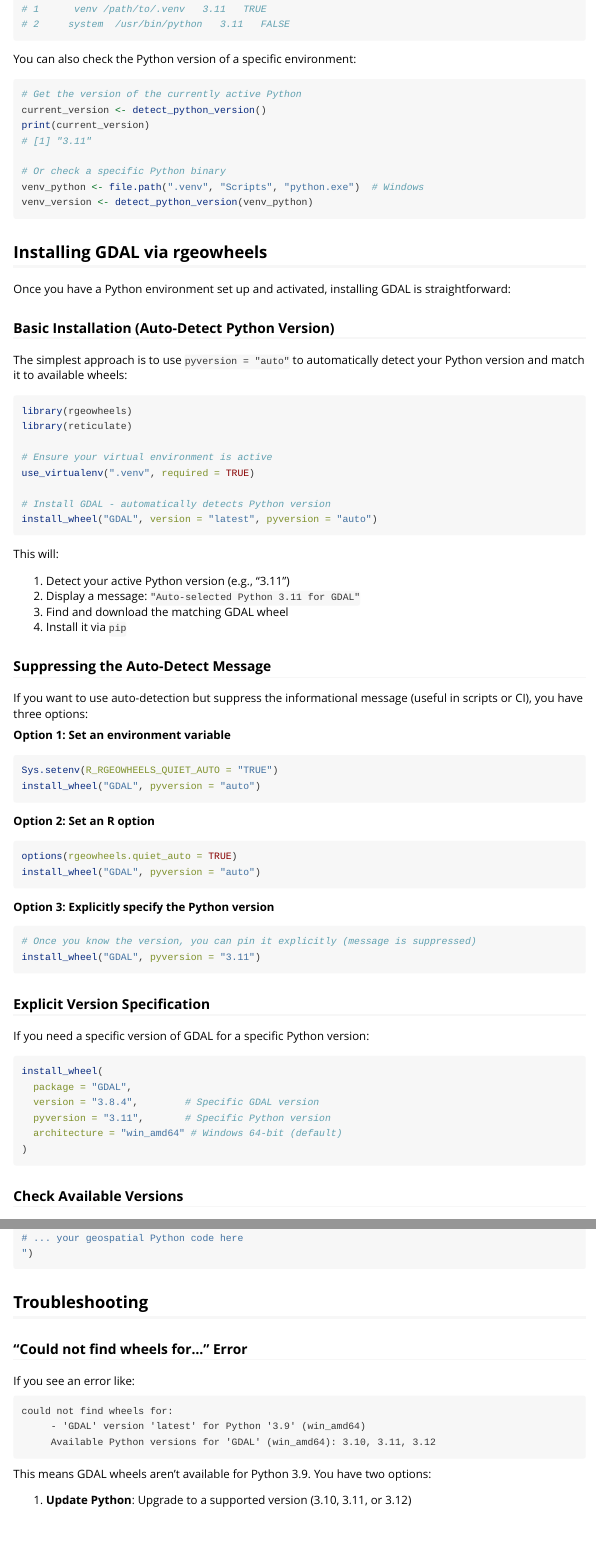
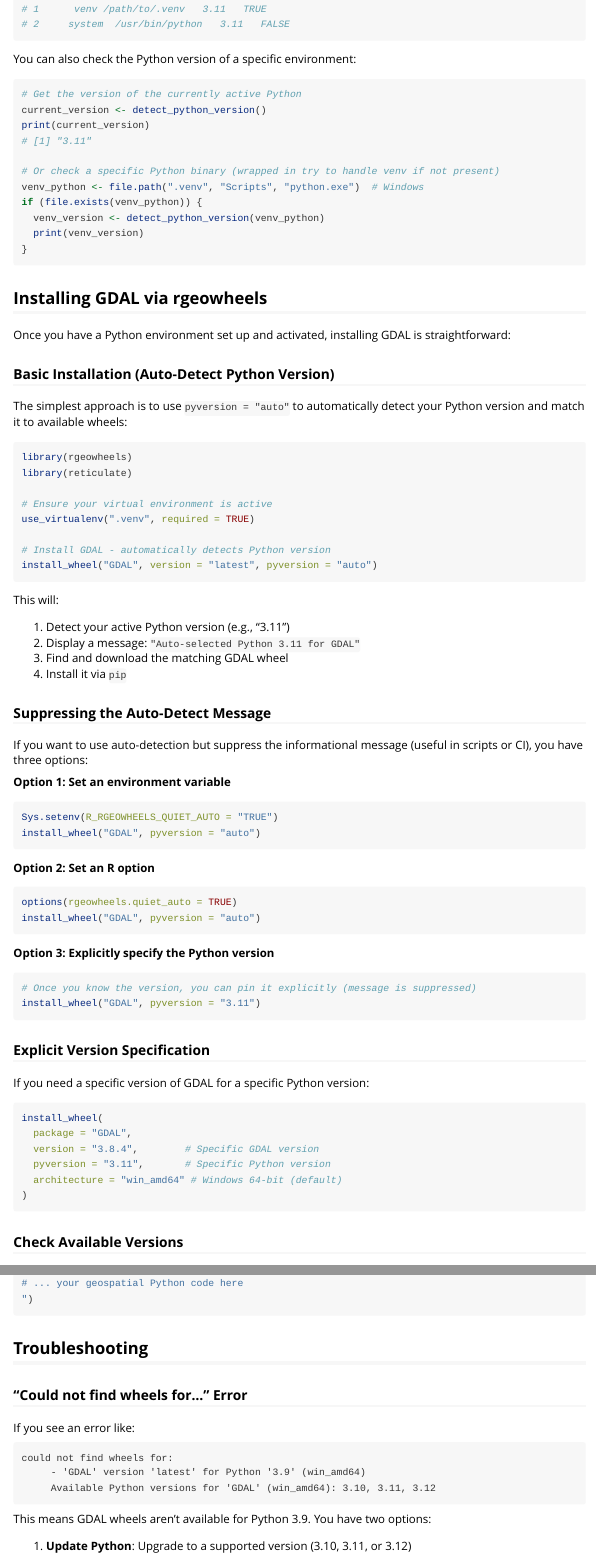
Before and after one commit to brownag/rgeowheels, an R Markdown document (vignettes/installing-gdal-windows.Rmd): the page in a window 1100 px wide, from 1420 px down, and a second part further down, joined at a grey line. Rendered offline with R 4.5, knitr and Pandoc, with nearby package versions.

Commit message:
docs: add conditional eval guards to vignette code chunks

````diff
--- a/vignettes/installing-gdal-windows.Rmd
+++ b/vignettes/installing-gdal-windows.Rmd
@@ -86,15 +92,18 @@ print(envs)
 
 You can also check the Python version of a specific environment:
 
-```{r}
+```{r detect-version, eval = FALSE}
 # Get the version of the currently active Python
 current_version <- detect_python_version()
 print(current_version)
 # [1] "3.11"
 
-# Or check a specific Python binary
+# Or check a specific Python binary (wrapped in try to handle venv if not present)
 venv_python <- file.path(".venv", "Scripts", "python.exe")  # Windows
-venv_version <- detect_python_version(venv_python)
+if (file.exists(venv_python)) {
+  venv_version <- detect_python_version(venv_python)
+  print(venv_version)
+}
 ```
 
 ## Installing GDAL via rgeowheels
@@ -105,7 +114,7 @@ Once you have a Python environment set up and activated, installing GDAL is stra
 
 The simplest approach is to use `pyversion = "auto"` to automatically detect your Python version and match it to available wheels:
 
-```{r}
+```{r install-auto}
 library(rgeowheels)
 library(reticulate)
 
@@ -129,21 +138,21 @@ If you want to use auto-detection but suppress the informational message (useful
 
 **Option 1: Set an environment variable**
 
-```{r}
+```{r suppress-msg-1}
 Sys.setenv(R_RGEOWHEELS_QUIET_AUTO = "TRUE")
 install_wheel("GDAL", pyversion = "auto")
 ```
 
 **Option 2: Set an R option**
 
-```{r}
+```{r suppress-msg-2}
 options(rgeowheels.quiet_auto = TRUE)
 install_wheel("GDAL", pyversion = "auto")
 ```
 
 **Option 3: Explicitly specify the Python version**
 
-```{r}
+```{r suppress-msg-3}
 # Once you know the version, you can pin it explicitly (message is suppressed)
 install_wheel("GDAL", pyversion = "3.11")
 ```
@@ -152,7 +161,7 @@ install_wheel("GDAL", pyversion = "3.11")
 
 If you need a specific version of GDAL for a specific Python version:
 
-```{r}
+```{r explicit-version}
 install_wheel(
   package = "GDAL",
   version = "3.8.4",        # Specific GDAL version
@@ -165,7 +174,7 @@ install_wheel(
 
 Before installing, you can see what versions are available:
 
-```{r}
+```{r list-versions, eval = requireNamespace("rgeowheels", quietly = TRUE)}
 # List all available wheels
 assets <- list_rgeowheels_assets()
 
@@ -232,7 +241,7 @@ This means GDAL wheels aren't available for Python 3.9. You have two options:
 1. **Update Python**: Upgrade to a supported version (3.10, 3.11, or 3.12)
 2. **Explicit version**: Specify an available Python version
 
-```{r}
+```{r troubleshoot-versions}
 # Upgrade your venv to Python 3.11
 virtualenv_create(".venv_311", python = "C:/Python311/python.exe")
 use_virtualenv(".venv_311")
````
Also changed, not shown: vignettes/installing-gdal-windows.Rmd (18 more changed lines), 2 other files.
